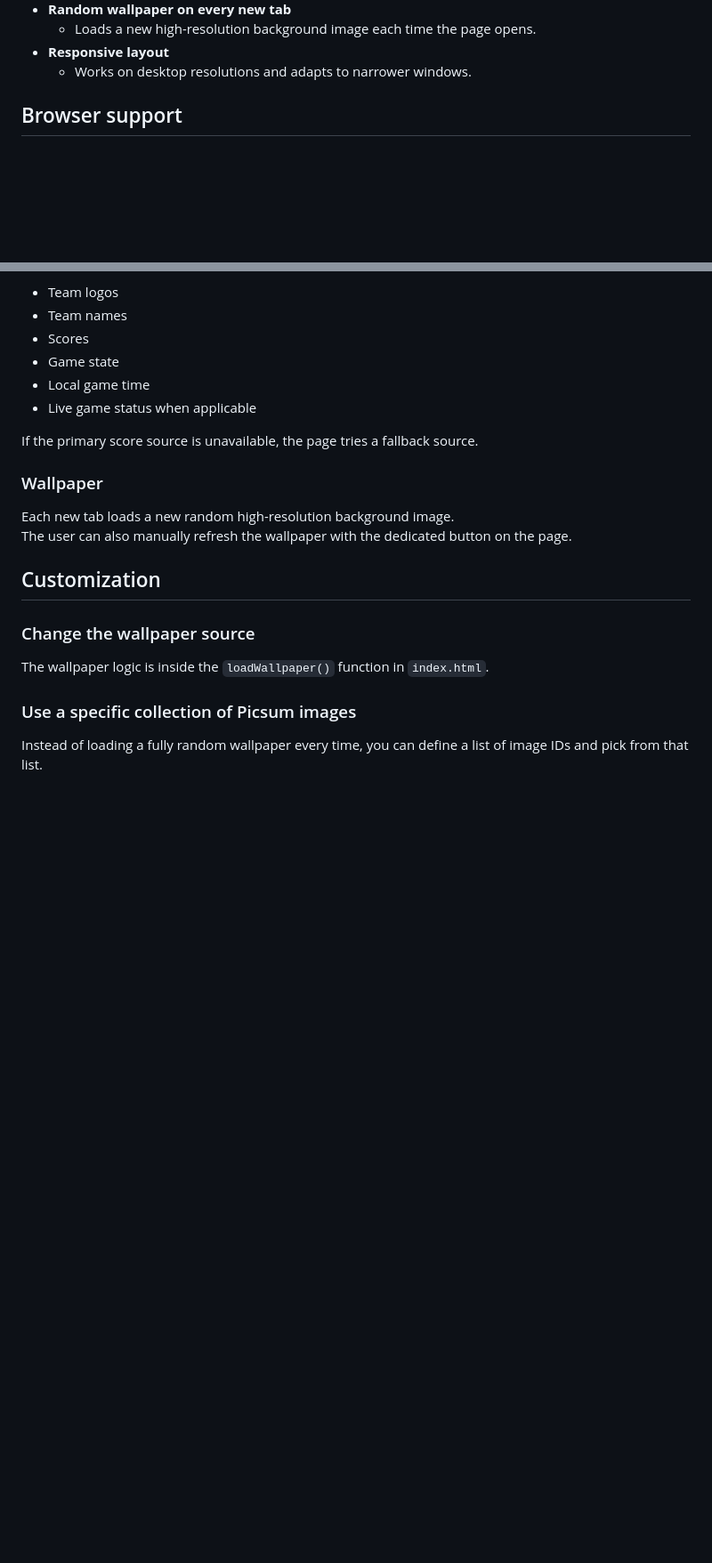
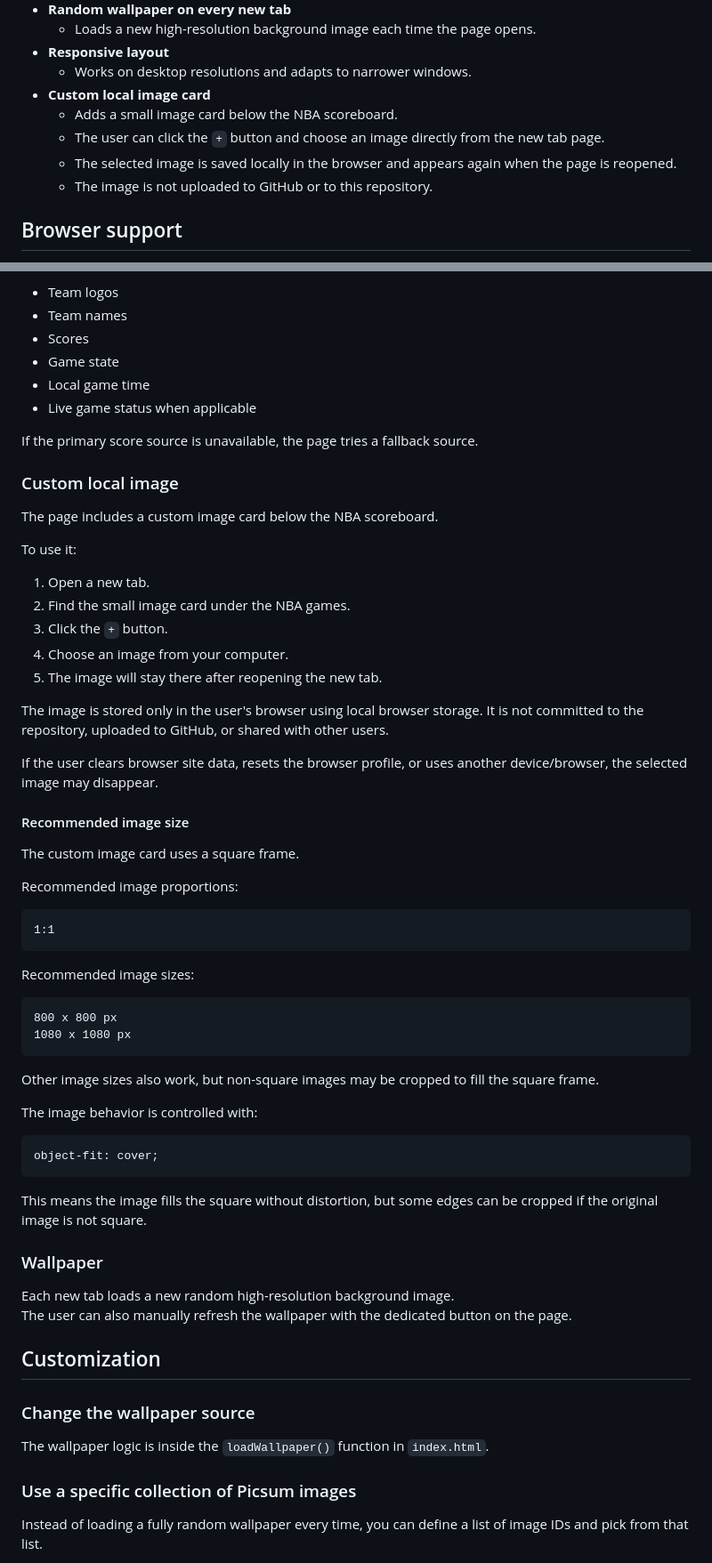
Before and after one commit to amarconn/tabora, a Markdown page: README.md, 2 parts joined by grey strips. Shown at 89% size. Rendered like a GitHub page; blank space fills up the shorter version.

````diff
--- a/README.md
+++ b/README.md
@@ -22,6 +22,11 @@ Live page:
   - Loads a new high-resolution background image each time the page opens.
 - **Responsive layout**
   - Works on desktop resolutions and adapts to narrower windows.
+- **Custom local image card**
+  - Adds a small image card below the NBA scoreboard.
+  - The user can click the `+` button and choose an image directly from the new tab page.
+  - The selected image is saved locally in the browser and appears again when the page is reopened.
+  - The image is not uploaded to GitHub or to this repository.
 
 
 
@@ -180,6 +185,49 @@ The page loads the current day's NBA games and displays:
 
 If the primary score source is unavailable, the page tries a fallback source.
 
+### Custom local image
+
+The page includes a custom image card below the NBA scoreboard.
+
+To use it:
+
+1. Open a new tab.
+2. Find the small image card under the NBA games.
+3. Click the `+` button.
+4. Choose an image from your computer.
+5. The image will stay there after reopening the new tab.
+
+The image is stored only in the user's browser using local browser storage. It is not committed to the repository, uploaded to GitHub, or shared with other users.
+
+If the user clears browser site data, resets the browser profile, or uses another device/browser, the selected image may disappear.
+
+#### Recommended image size
+
+The custom image card uses a square frame.
+
+Recommended image proportions:
+
+```text
+1:1
+```
+
+Recommended image sizes:
+
+```text
+800 x 800 px
+1080 x 1080 px
+```
+
+Other image sizes also work, but non-square images may be cropped to fill the square frame.
+
+The image behavior is controlled with:
+
+```css
+object-fit: cover;
+```
+
+This means the image fills the square without distortion, but some edges can be cropped if the original image is not square.
+
 ### Wallpaper
 
 Each new tab loads a new random high-resolution background image.
````
Also changed, not shown: other parts of README.md (+15 -0 lines).
